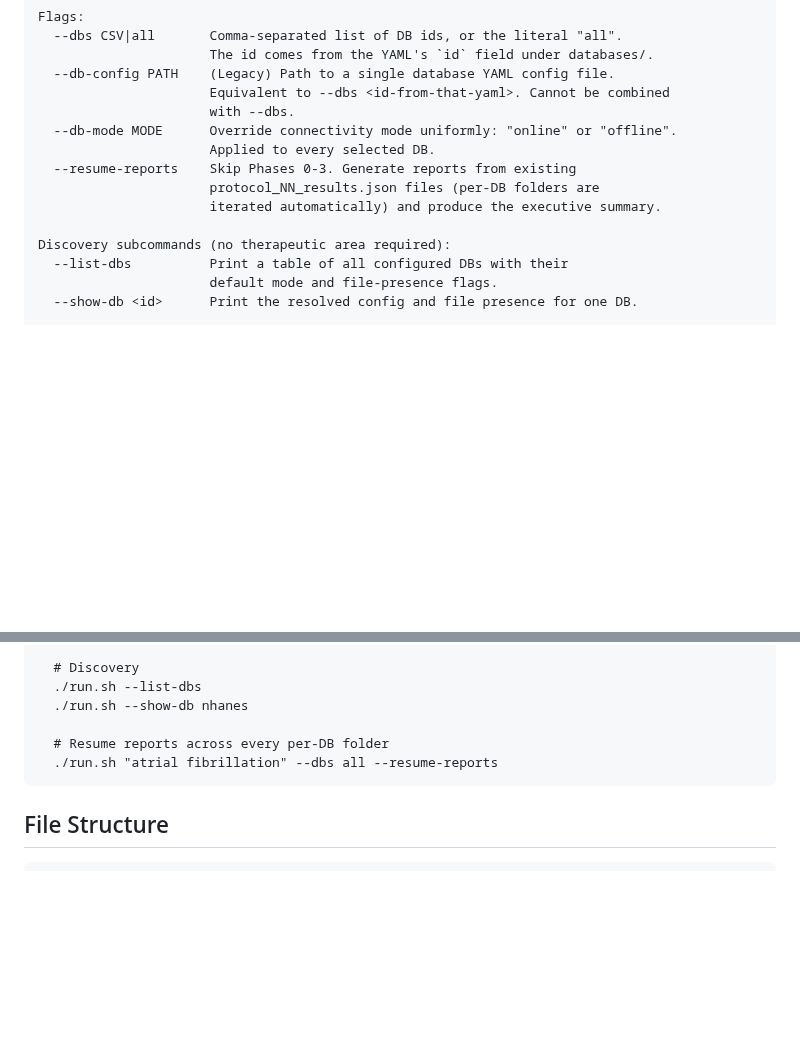
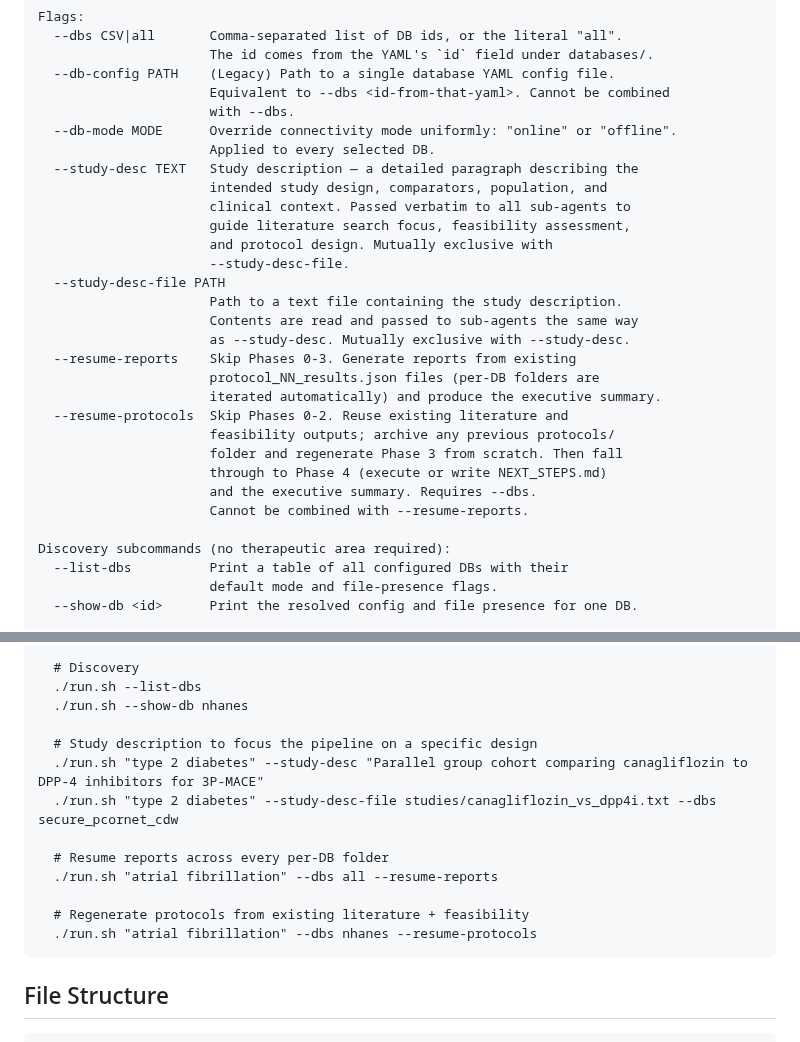
Before and after one commit to tjohnson250/AutoTTE, a Markdown page: README.md, 2 parts joined by grey strips. GitHub-like rendering; blank space fills up the shorter version.

Commit message:
Add --study-desc, --study-desc-file, and --resume-protocols to README
Co-Authored-By: Claude Opus 4.6 (1M context) <noreply@anthropic.com>

````diff
--- a/README.md
+++ b/README.md
@@ -449,9 +449,25 @@ Flags:
                       with --dbs.
   --db-mode MODE      Override connectivity mode uniformly: "online" or "offline".
                       Applied to every selected DB.
+  --study-desc TEXT   Study description — a detailed paragraph describing the
+                      intended study design, comparators, population, and
+                      clinical context. Passed verbatim to all sub-agents to
+                      guide literature search focus, feasibility assessment,
+                      and protocol design. Mutually exclusive with
+                      --study-desc-file.
+  --study-desc-file PATH
+                      Path to a text file containing the study description.
+                      Contents are read and passed to sub-agents the same way
+                      as --study-desc. Mutually exclusive with --study-desc.
   --resume-reports    Skip Phases 0-3. Generate reports from existing
                       protocol_NN_results.json files (per-DB folders are
                       iterated automatically) and produce the executive summary.
+  --resume-protocols  Skip Phases 0-2. Reuse existing literature and
+                      feasibility outputs; archive any previous protocols/
+                      folder and regenerate Phase 3 from scratch. Then fall
+                      through to Phase 4 (execute or write NEXT_STEPS.md)
+                      and the executive summary. Requires --dbs.
+                      Cannot be combined with --resume-reports.
 
 Discovery subcommands (no therapeutic area required):
   --list-dbs          Print a table of all configured DBs with their
@@ -484,8 +500,15 @@ Examples:
   ./run.sh --list-dbs
   ./run.sh --show-db nhanes
 
+  # Study description to focus the pipeline on a specific design
+  ./run.sh "type 2 diabetes" --study-desc "Parallel group cohort comparing canagliflozin to DPP-4 inhibitors for 3P-MACE"
+  ./run.sh "type 2 diabetes" --study-desc-file studies/canagliflozin_vs_dpp4i.txt --dbs secure_pcornet_cdw
+
   # Resume reports across every per-DB folder
   ./run.sh "atrial fibrillation" --dbs all --resume-reports
+
+  # Regenerate protocols from existing literature + feasibility
+  ./run.sh "atrial fibrillation" --dbs nhanes --resume-protocols
 ```
 
 ## File Structure
````
